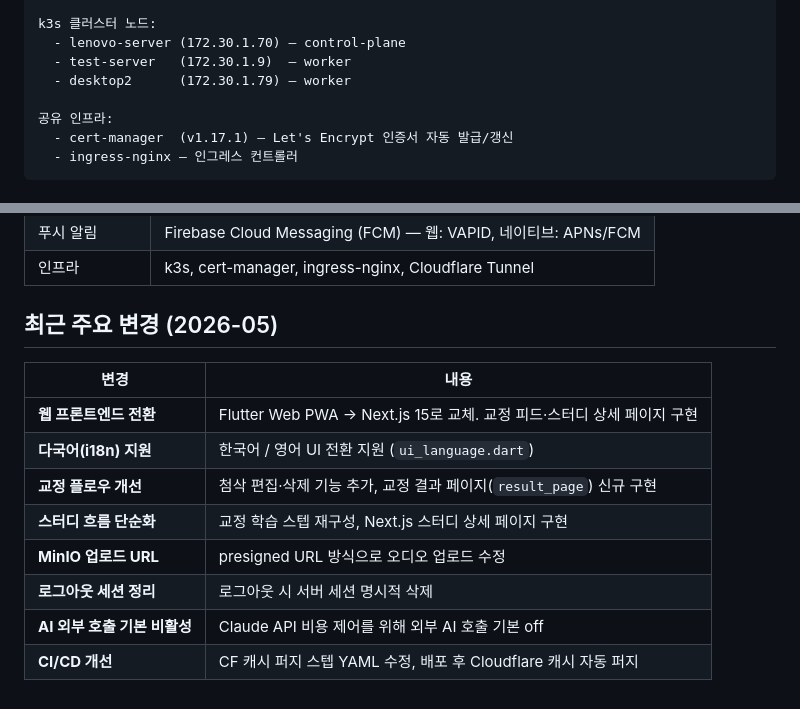
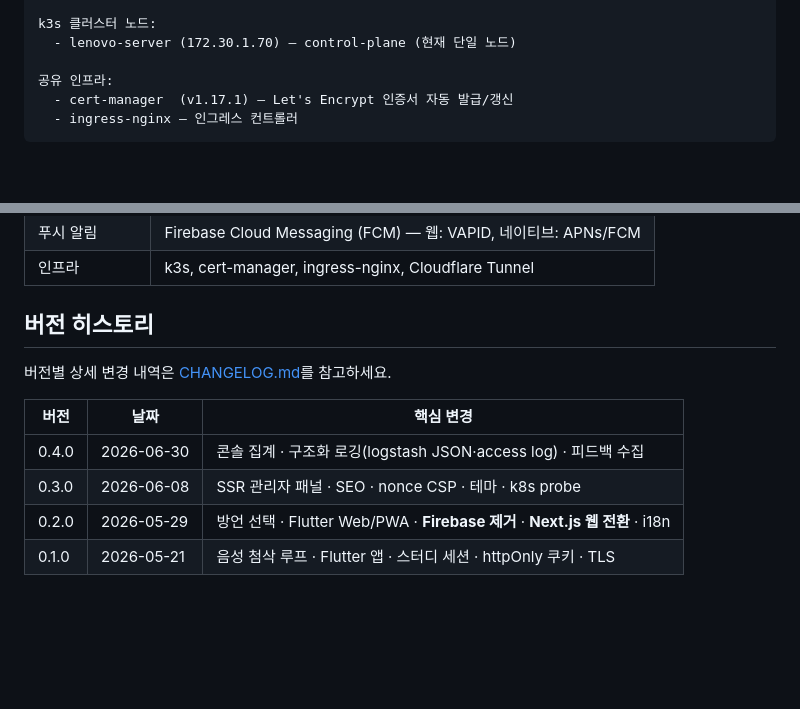
Before and after one commit to yeonjae1220/tonebridge, a Markdown page: README.md, 2 parts joined by grey strips. Drawn GitHub-style; blank space fills up the shorter version.

```diff
--- a/README.md
+++ b/README.md
@@ -67,9 +67,7 @@ ingress-nginx (NodePort 32048)
   └── /               → frontend:80   (Flutter Web, nginx)
 
 k3s 클러스터 노드:
-  - lenovo-server (172.30.1.70) — control-plane
-  - test-server   (172.30.1.9)  — worker
-  - desktop2      (172.30.1.79) — worker
+  - lenovo-server (172.30.1.70) — control-plane (현재 단일 노드)
 
 공유 인프라:
   - cert-manager  (v1.17.1) — Let's Encrypt 인증서 자동 발급/갱신
@@ -163,15 +161,13 @@ kubectl get certificate tonebridge-tls -n tonebridge
 | 푸시 알림 | Firebase Cloud Messaging (FCM) — 웹: VAPID, 네이티브: APNs/FCM |
 | 인프라 | k3s, cert-manager, ingress-nginx, Cloudflare Tunnel |
 
-## 최근 주요 변경 (2026-05)
+## 버전 히스토리
 
-| 변경 | 내용 |
-|------|------|
-| **웹 프론트엔드 전환** | Flutter Web PWA → Next.js 15로 교체. 교정 피드·스터디 상세 페이지 구현 |
-| **다국어(i18n) 지원** | 한국어 / 영어 UI 전환 지원 (`ui_language.dart`) |
-| **교정 플로우 개선** | 첨삭 편집·삭제 기능 추가, 교정 결과 페이지(`result_page`) 신규 구현 |
-| **스터디 흐름 단순화** | 교정 학습 스텝 재구성, Next.js 스터디 상세 페이지 구현 |
-| **MinIO 업로드 URL** | presigned URL 방식으로 오디오 업로드 수정 |
-| **로그아웃 세션 정리** | 로그아웃 시 서버 세션 명시적 삭제 |
-| **AI 외부 호출 기본 비활성** | Claude API 비용 제어를 위해 외부 AI 호출 기본 off |
-| **CI/CD 개선** | CF 캐시 퍼지 스텝 YAML 수정, 배포 후 Cloudflare 캐시 자동 퍼지 |
+버전별 상세 변경 내역은 [CHANGELOG.md](CHANGELOG.md)를 참고하세요.
+
+| 버전 | 날짜 | 핵심 변경 |
+|------|------|-----------|
+| 0.4.0 | 2026-06-30 | 콘솔 집계 · 구조화 로깅(logstash JSON·access log) · 피드백 수집 |
+| 0.3.0 | 2026-06-08 | SSR 관리자 패널 · SEO · nonce CSP · 테마 · k8s probe |
+| 0.2.0 | 2026-05-29 | 방언 선택 · Flutter Web/PWA · **Firebase 제거** · **Next.js 웹 전환** · i18n |
+| 0.1.0 | 2026-05-21 | 음성 첨삭 루프 · Flutter 앱 · 스터디 세션 · httpOnly 쿠키 · TLS |
```
Also changed, not shown: CHANGELOG.md (added, +101 -0 lines).
